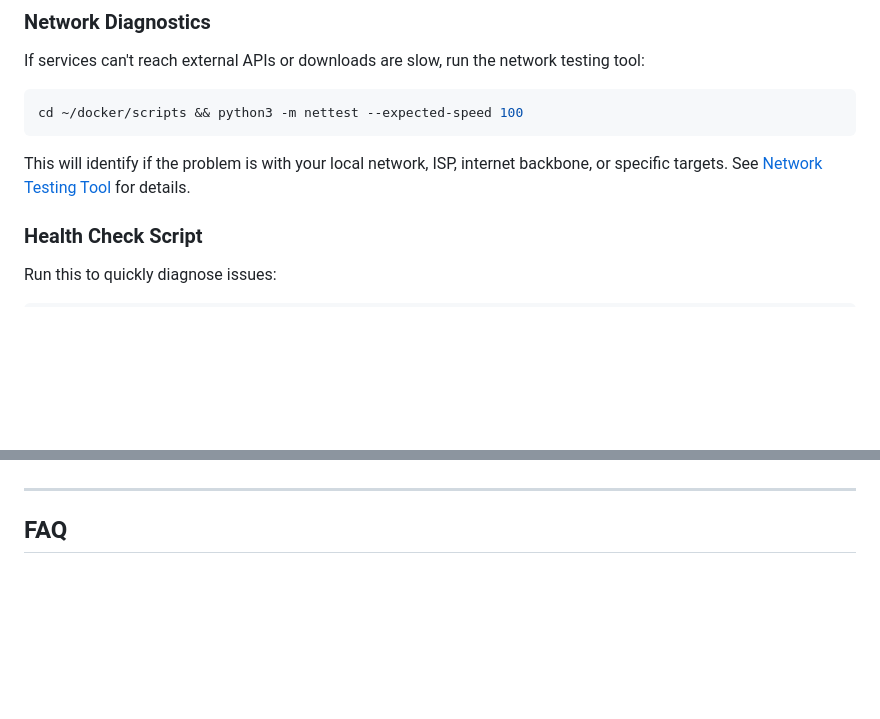
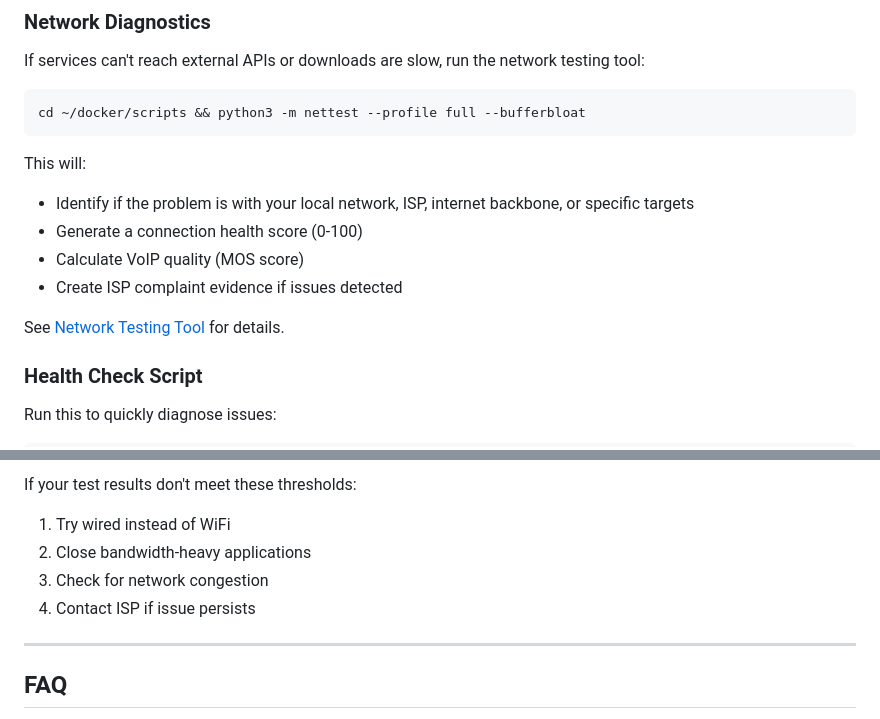
Before and after one commit to manumanohar11/homelab, a Markdown page: docs/troubleshooting.md, 2 parts joined by grey strips. Rendered like a GitHub page; folded sections open; blank space fills up the shorter version.

Commit message:
docs: add ISP complaint and VoIP troubleshooting guides
Co-Authored-By: Claude Opus 4.5 <noreply@anthropic.com>

````diff
--- a/docs/troubleshooting.md
+++ b/docs/troubleshooting.md
@@ -24,10 +24,16 @@ Solutions to common issues, debugging tips, and frequently asked questions.
 If services can't reach external APIs or downloads are slow, run the network testing tool:
 
 ```bash
-cd ~/docker/scripts && python3 -m nettest --expected-speed 100
+cd ~/docker/scripts && python3 -m nettest --profile full --bufferbloat
 ```
 
-This will identify if the problem is with your local network, ISP, internet backbone, or specific targets. See [Network Testing Tool](scripts.md#network-testing-tool) for details.
+This will:
+- Identify if the problem is with your local network, ISP, internet backbone, or specific targets
+- Generate a connection health score (0-100)
+- Calculate VoIP quality (MOS score)
+- Create ISP complaint evidence if issues detected
+
+See [Network Testing Tool](scripts.md#network-testing-tool) for details.
 
 ### Health Check Script
 
@@ -785,3 +882,11 @@ docker exec [container] ping -c 10 google.com
+If your test results don't meet these thresholds:
+1. Try wired instead of WiFi
+2. Close bandwidth-heavy applications
+3. Check for network congestion
+4. Contact ISP if issue persists
+
+</details>
+
 ---
 
 ## FAQ
````
Also changed, not shown: other parts of docs/troubleshooting.md (+91 -0 lines).
